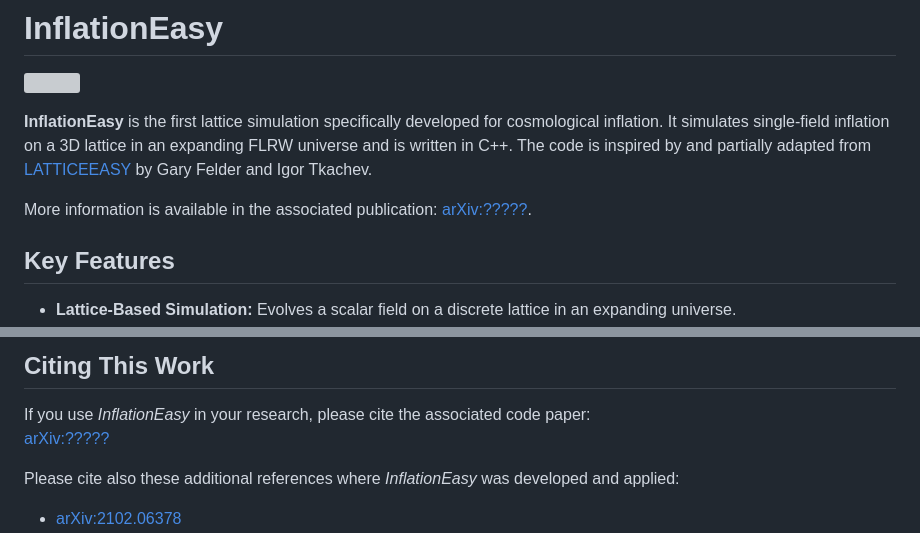
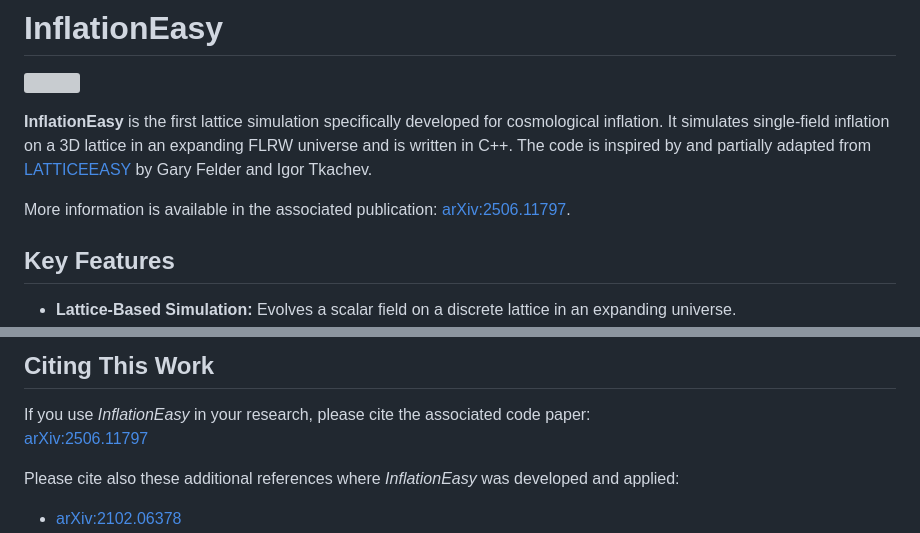
Before and after one commit to caravangelo/inflation-easy, a Markdown page: README.md, 2 parts joined by grey strips. GitHub-like rendering; grey boxes are pictures that could not be loaded.

```diff
--- a/README.md
+++ b/README.md
@@ -5,7 +5,7 @@
 
 **InflationEasy** is the first lattice simulation specifically developed for cosmological inflation. It simulates single-field inflation on a 3D lattice in an expanding FLRW universe and is written in C++.  The code is inspired by and partially adapted from [LATTICEEASY](http://www.felderbooks.com/latticeeasy/) by Gary Felder and Igor Tkachev.
 
-More information is available in the associated publication: [arXiv:?????](https://arxiv.org/abs/????).
+More information is available in the associated publication: [arXiv:2506.11797](https://arxiv.org/abs/2506.11797).
 
 ## Key Features
 
@@ -110,7 +110,7 @@ The notebook reads data from `results/` and plots quantities like the field evol
 ## Citing This Work
 
 If you use *InflationEasy* in your research, please cite the associated code paper:
-[arXiv:?????](https://arxiv.org/abs/????)
+[arXiv:2506.11797](https://arxiv.org/abs/2506.11797)
 
 Please cite also these additional references where *InflationEasy* was developed and applied:
 
```
